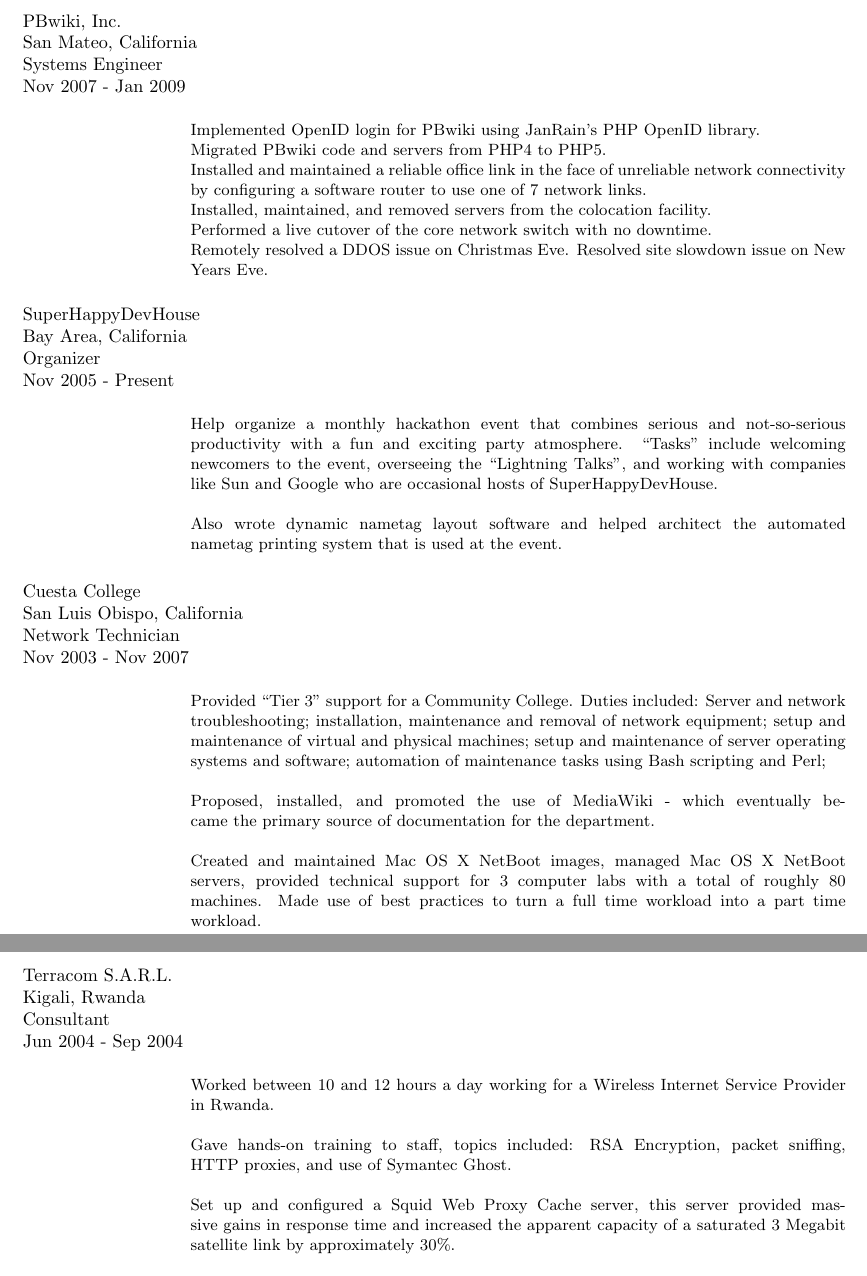
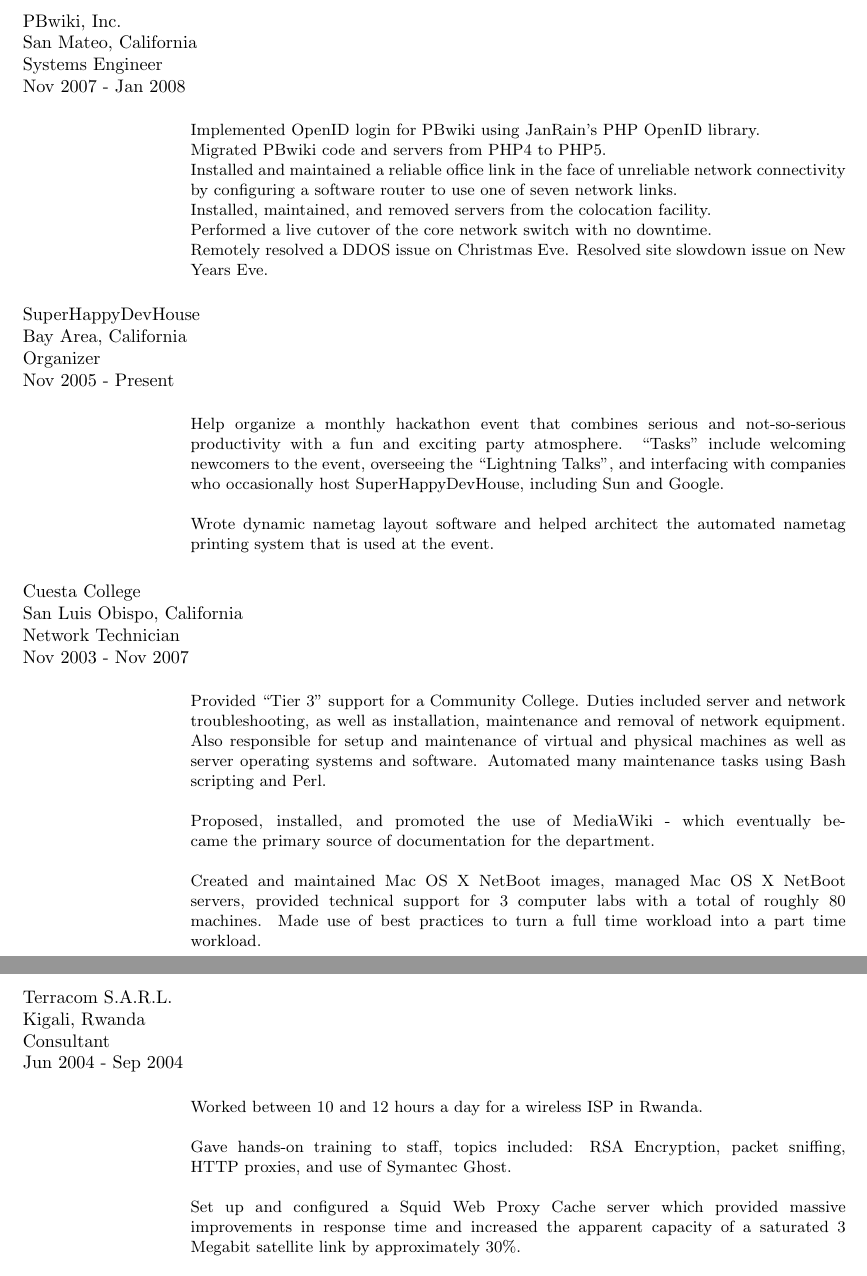
Before and after one commit to jpf/resume, a LaTeX CV (resume.tex): two parts of pages 1 and 2 of 2, joined at a grey line, cut so that both start at the same text. Compiled offline with pdfLaTeX.

Commit message:
Adding changes from Nato

```diff
--- a/resume.tex
+++ b/resume.tex
@@ -48,12 +48,12 @@
 
 \heading{EXPERIENCE}
 
-\work{PBwiki, Inc.}{Nov 2007 - Jan 2009}{San Mateo, California}{Systems Engineer}{
+\work{PBwiki, Inc.}{Nov 2007 - Jan 2008}{San Mateo, California}{Systems Engineer}{
 Implemented OpenID login for PBwiki using JanRain's PHP OpenID library.
 \\
 Migrated PBwiki code and servers from PHP4 to PHP5.
 \\
-Installed and maintained a reliable office link in the face of unreliable network connectivity by configuring a software router to use one of 7 network links.
+Installed and maintained a reliable office link in the face of unreliable network connectivity by configuring a software router to use one of seven network links.
 \\
 Installed, maintained, and removed servers from the colocation facility.
 \\
@@ -63,20 +63,18 @@
 }
 
 \work{SuperHappyDevHouse}{Nov 2005 - Present}{Bay Area, California}{Organizer}{
-Help organize a monthly hackathon event that combines serious and not-so-serious productivity with a fun and exciting party atmosphere. ``Tasks'' include welcoming newcomers to the event, overseeing the ``Lightning Talks'', and working with companies like Sun and Google who are occasional hosts of SuperHappyDevHouse.
+Help organize a monthly hackathon event that combines serious and not-so-serious productivity with a fun and exciting party atmosphere. ``Tasks'' include welcoming newcomers to the event, overseeing the ``Lightning Talks'', and interfacing with companies who occasionally host SuperHappyDevHouse, including Sun and Google.
 \\
 \\
-Also wrote dynamic nametag layout software and helped architect the automated nametag printing system that is used at the event.
+Wrote dynamic nametag layout software and helped architect the automated nametag printing system that is used at the event.
 }
 
 \work{Cuesta College}{Nov 2003 - Nov 2007}{San Luis Obispo, California}{Network Technician}{
 Provided ``Tier 3'' support for a Community College.
-Duties included:
-Server and network troubleshooting;
-installation, maintenance and removal of network equipment;
-setup and maintenance of virtual and physical machines;
-setup and maintenance of server operating systems and software;
-automation of maintenance tasks using Bash scripting and Perl;
+Duties included server and network troubleshooting,
+as well as installation, maintenance and removal of network equipment.
+Also responsible for setup and maintenance of virtual and physical machines as well as server operating systems and software.
+Automated many maintenance tasks using Bash scripting and Perl.
 \\
 \\
 Proposed, installed, and promoted the use of MediaWiki - which eventually became the primary source of documentation for the department.
@@ -86,14 +84,13 @@
 }
 
 \work{Terracom S.A.R.L.}{Jun 2004 - Sep 2004}{Kigali, Rwanda}{Consultant}{
-Worked between 10 and 12 hours a day working for a Wireless Internet Service Provider in Rwanda.
+Worked between 10 and 12 hours a day for a wireless ISP in Rwanda.
 \\
 \\
 Gave hands-on training to staff, topics included: RSA Encryption, packet sniffing, HTTP proxies, and use of Symantec Ghost.
 \\
 \\
-Set up and configured a Squid Web Proxy Cache server,
-this server provided massive gains in response time and increased the apparent capacity of a saturated 3 Megabit satellite link by approximately 30\%.
+Set up and configured a Squid Web Proxy Cache server which provided massive improvements in response time and increased the apparent capacity of a saturated 3 Megabit satellite link by approximately 30\%.
 \\
 \\
 Worked under the direction of the Vice Rector at the Kigali Institute of Science and Technology to train staff
@@ -102,7 +99,7 @@
 }
 
 \work{Digital Putty}{Jan 2004 - May 2004}{San Luis Obispo, California}{Customer Service}{
-Provided technical support for a Wireless Internet Service Provider with a customer base in the thousands.
+Provided technical support for a wireless ISP with a customer base in the thousands.
 Provided training and assistance to a wide range of computer users.
 Other tasks included on-site assessments for potential wireless customers, network troubleshooting, and maintenance.
 }
```
Also changed, not shown: resume.tex (2 more changed lines).
